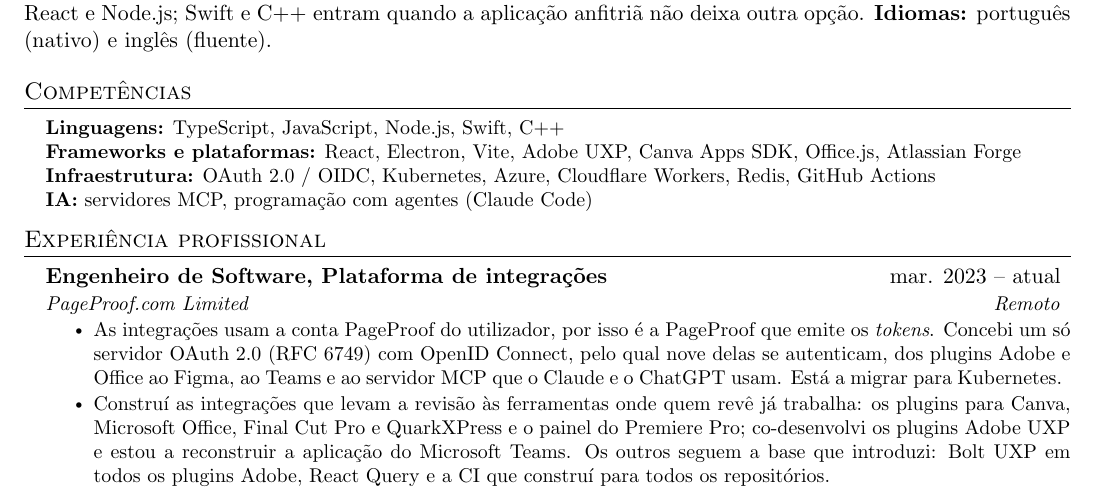
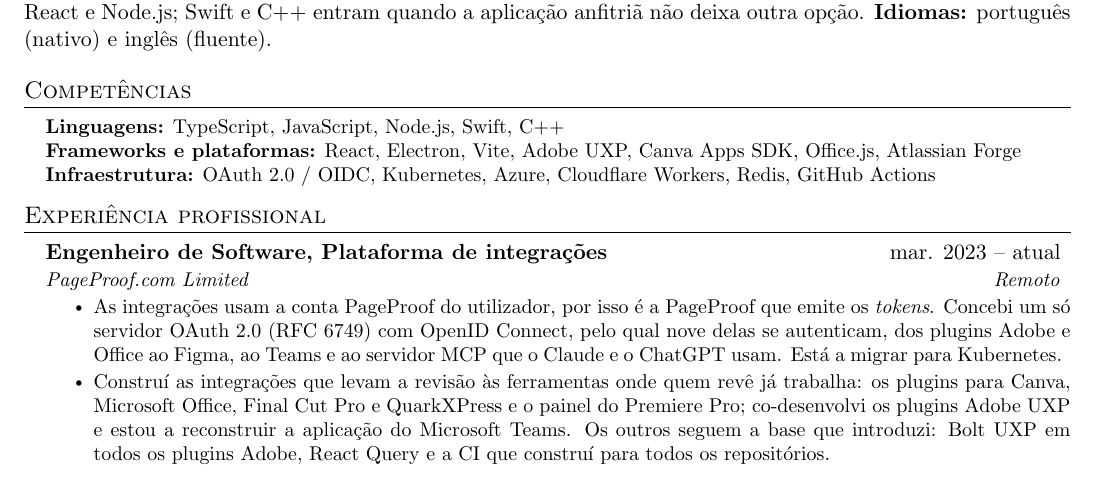
Before and after one commit to pprimor/cv, a LaTeX CV (cv_pt.tex): part of the page, cut so that both start at the same text. Compiled offline with pdfLaTeX.

Commit message:
CV: drop the AI skills row
The MCP work is already shown in the PageProof OAuth bullet and the
igcp-aforro project; the Claude Code item had nothing on the page
behind it.

```diff
--- a/cv_pt.tex
+++ b/cv_pt.tex
@@ -111,8 +111,7 @@
     \item\small{
       \textbf{Linguagens:} TypeScript, JavaScript, Node.js, Swift, C++ \\
       \textbf{Frameworks e plataformas:} React, Electron, Vite, Adobe UXP, Canva Apps SDK, Office.js, Atlassian Forge \\
-      \textbf{Infraestrutura:} OAuth 2.0 / OIDC, Kubernetes, Azure, Cloudflare Workers, Redis, GitHub Actions \\
-      \textbf{IA:} servidores MCP, programação com agentes (Claude Code)
+      \textbf{Infraestrutura:} OAuth 2.0 / OIDC, Kubernetes, Azure, Cloudflare Workers, Redis, GitHub Actions
     }\vspace{-5pt}
   \resumeSubHeadingListEnd
 
```
Also changed, not shown: cv_en.tex (+1 -2 lines).
